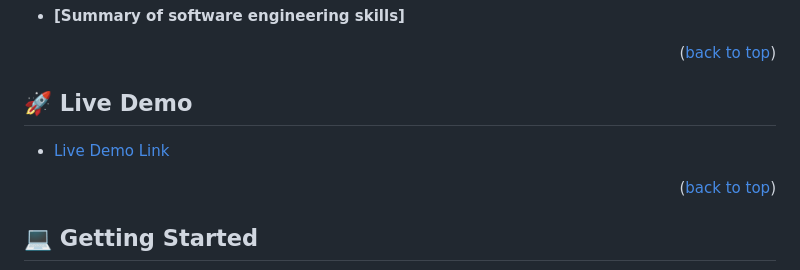
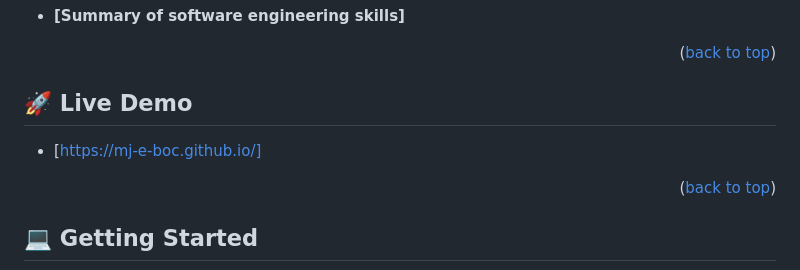
Before and after one commit to mj-e-boc/MJay-Portfolio, a Markdown page: README.md, the part around one of its changes. Rendered like a GitHub page.

Commit message:
live demo

```diff
--- a/README.md
+++ b/README.md
@@ -66,6 +66,6 @@
 
 
-- [Live Demo Link](linkcomingsoon)
+- [https://mj-e-boc.github.io/]
 
 <p align="right">(<a href="#readme-top">back to top</a>)</p>
 
```
Also changed, not shown: other parts of README.md (+1 -1 lines).
